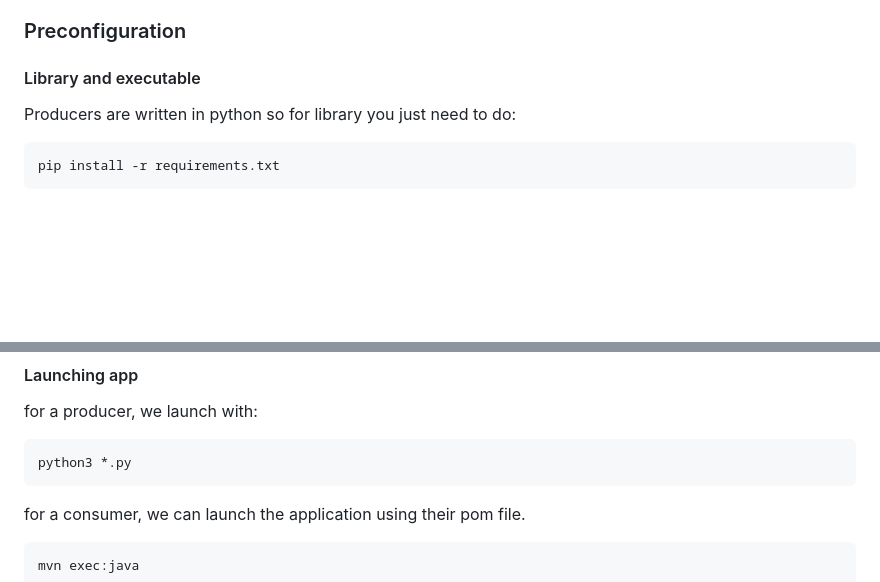
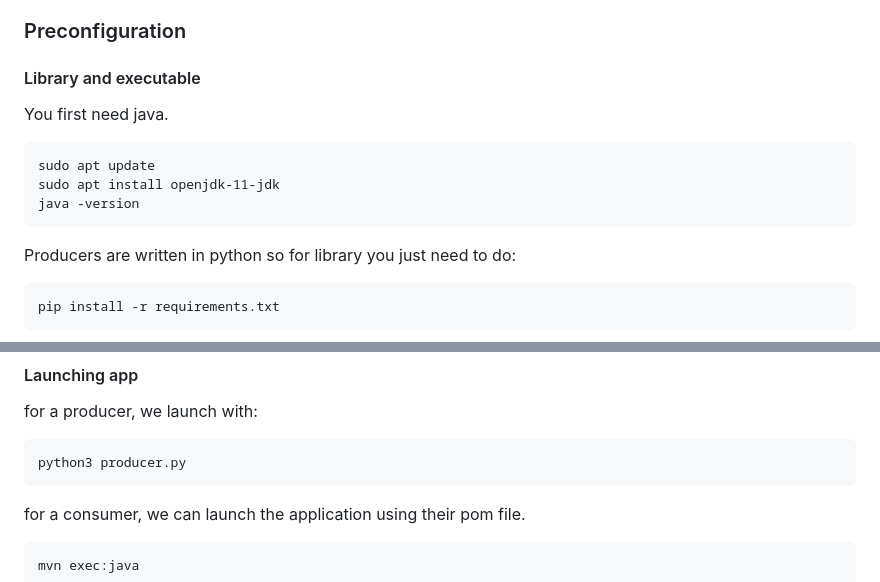
Before and after one commit to moiravs/AdvanceDB, a Markdown page: Readme.md, 2 parts joined by grey strips. Drawn GitHub-style; blank space fills up the shorter version.

````diff
--- a/Readme.md
+++ b/Readme.md
@@ -171,6 +171,13 @@ We have multiple Applications:
  - 3 consumers in the folder consumers.
 ### Preconfiguration
 #### Library and executable
+You first need java.
+
+```
+sudo apt update
+sudo apt install openjdk-11-jdk
+java -version
+```
 Producers are written in python so for library you just need to do:
 ```
 pip install -r requirements.txt
@@ -189,7 +196,7 @@ if the application use kafka, you need to start kafka and create a kafka topic w
 #### Launching app
 for a producer, we launch with:
 ```
-python3 *.py
+python3 producer.py
 ```
 for a consumer, we can launch the application using their pom file.
 ```
````
